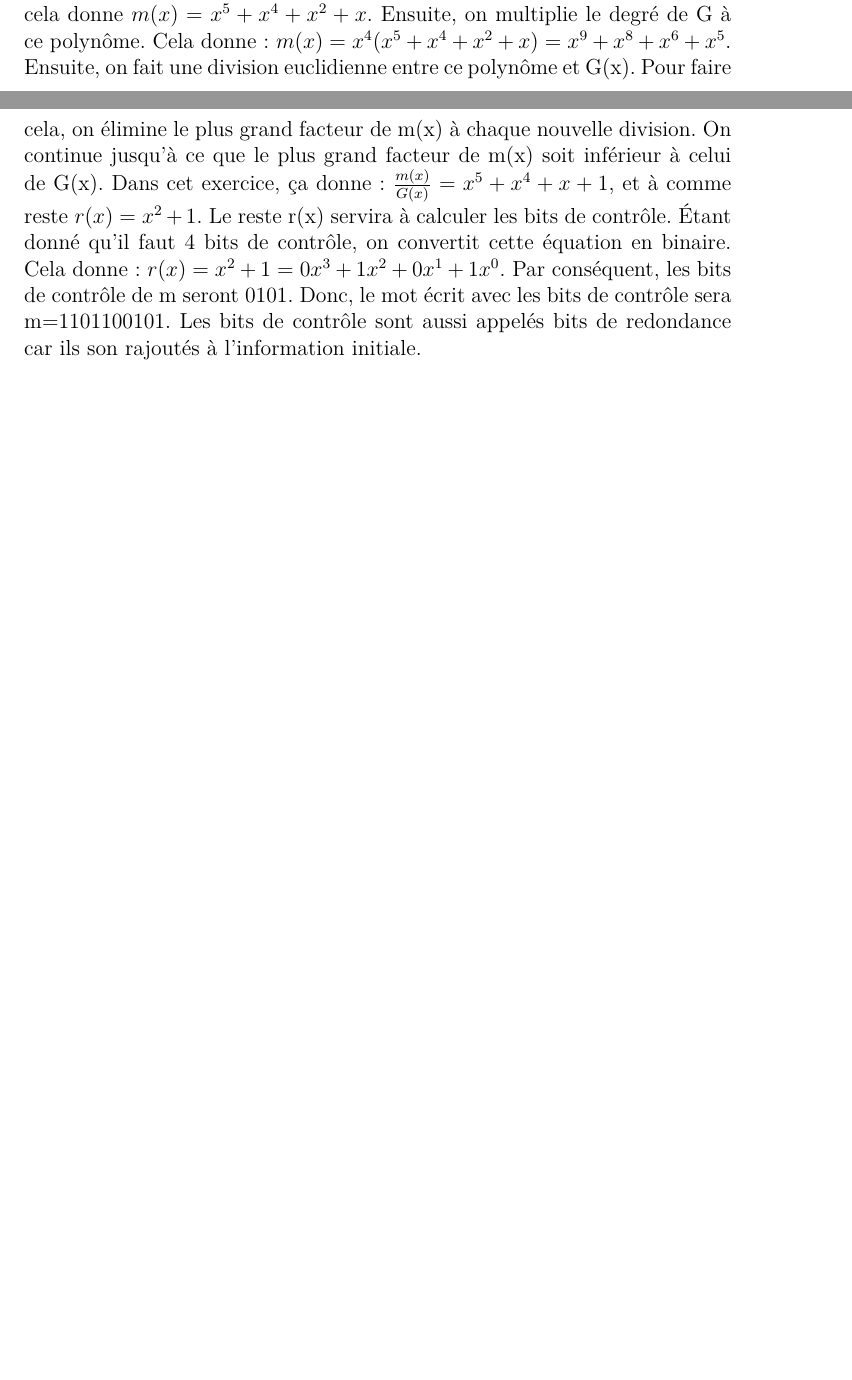
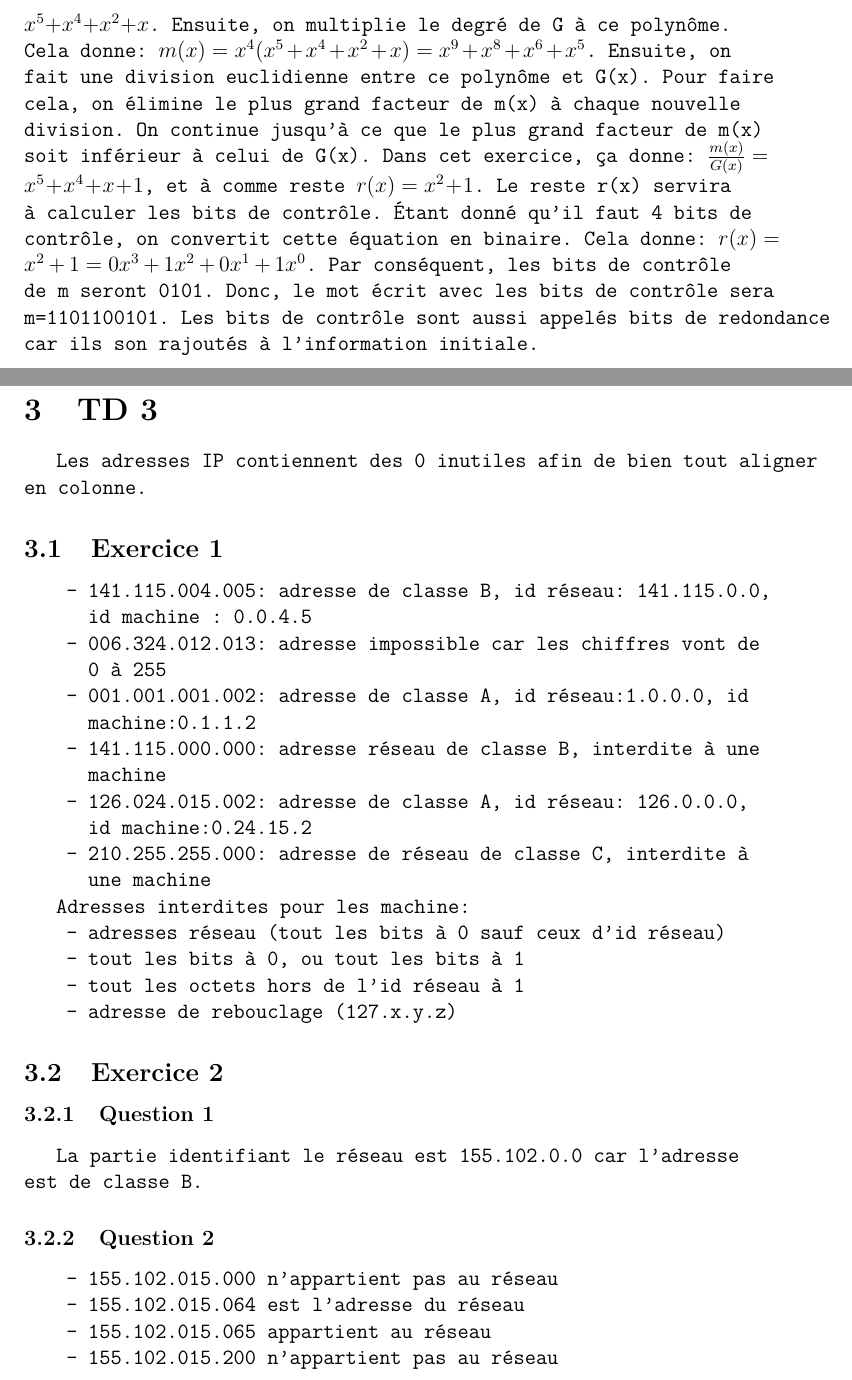
Before and after one commit to FrekiWolfhart/notes_master_semestre1, a LaTeX document (reseaux/td/notes_td.tex, which reads reseaux/td/notes/td3.tex): two parts of pages 4 and 5 of 5 before the commit and two parts of pages 6 and 7 of 8 after it, joined at a grey line, cut so that both start at the same text, the shorter picture padded with empty space. Compiled offline with pdfLaTeX.

Commit message:
Ajout du TD3 et conversion en monospace.

```diff
--- /dev/null
+++ b/reseaux/td/notes/td3.tex
@@ -0,0 +1,30 @@
+\section{TD 3}
+Les adresses IP contiennent des 0 inutiles afin de bien tout aligner en colonne.
+\subsection{Exercice 1}
+\begin{itemize}
+	\item 141.115.004.005: adresse de classe B, id réseau: 141.115.0.0, id machine : 0.0.4.5
+	\item 006.324.012.013: adresse impossible car les chiffres vont de 0 à 255
+	\item 001.001.001.002: adresse de classe A, id réseau:1.0.0.0, id machine:0.1.1.2
+	\item 141.115.000.000: adresse réseau de classe B, interdite à une machine
+	\item 126.024.015.002: adresse de classe A, id réseau: 126.0.0.0, id machine:0.24.15.2
+	\item 210.255.255.000: adresse de réseau de classe C, interdite à une machine
+\end{itemize}
+
+Adresses interdites pour les machine:
+\begin{itemize}
+	\item adresses réseau (tout les bits à 0 sauf ceux d'id réseau)
+	\item tout les bits à 0, ou tout les bits à 1
+	\item tout les octets hors de l'id réseau à 1
+	\item adresse de rebouclage (127.x.y.z)
+\end{itemize}
+
+\subsection{Exercice 2}
+\subsubsection{Question 1}
+La partie identifiant le réseau est 155.102.0.0 car l'adresse est de classe B.
+\subsubsection{Question 2}
+\begin{itemize}
+	\item 155.102.015.000 n'appartient pas au réseau
+	\item 155.102.015.064 est l'adresse du réseau
+	\item 155.102.015.065 appartient au réseau
+	\item 155.102.015.200 n'appartient pas au réseau
+\end{itemize}
```
Also changed, not shown: reseaux/td/notes_td.tex (+2 -0 lines), reseaux/td/notes_td.pdf, reseaux/td/notes/td3.tex (16 more changed lines).
